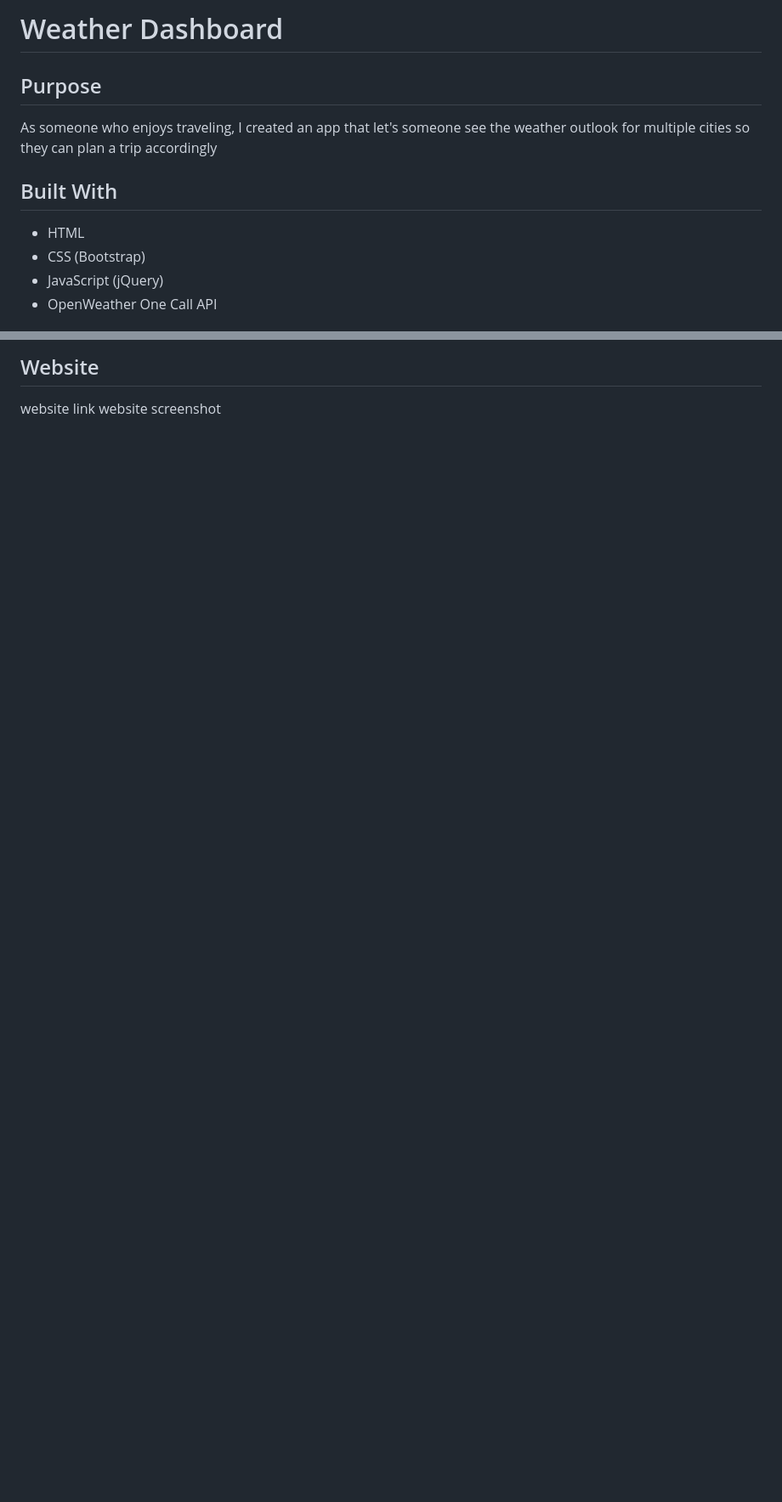
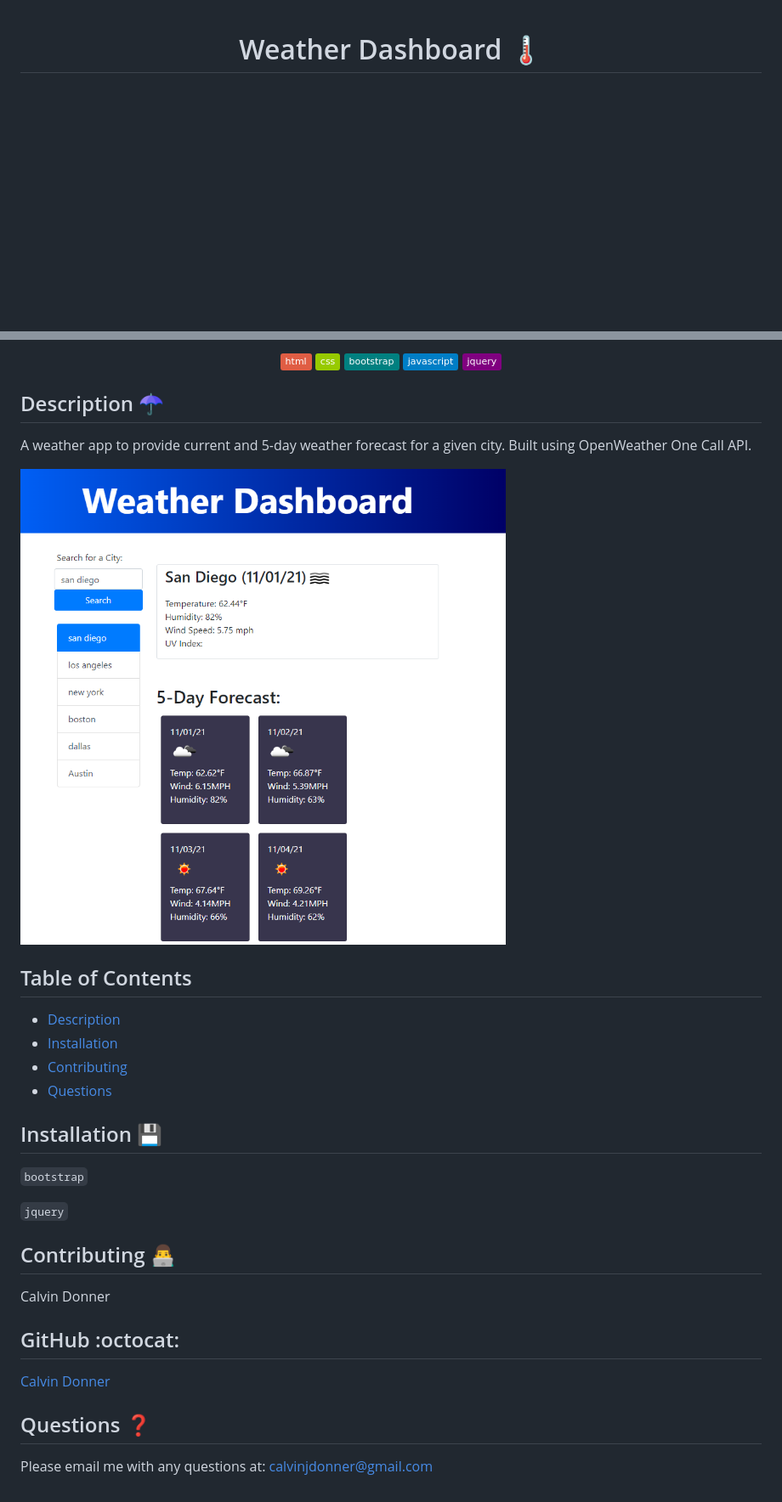
Before and after one commit to calvinjdonner/weather-dashboard, a Markdown page: README.md, 2 parts joined by grey strips. Shown: that part at 85% size. GitHub-like rendering; pictures changed too: images/dashboard-screenshot.png (added); badges without logos; blank space fills up the shorter version.

```diff
--- a/README.md
+++ b/README.md
@@ -1,11 +1,4 @@
-# Weather Dashboard
 
-## Purpose
-As someone who enjoys traveling, I created an app that let's someone see the weather outlook for multiple cities so they can plan a trip accordingly
 
-## Built With
-* HTML
-* CSS (Bootstrap)
-* JavaScript (jQuery)
-* OpenWeather One Call API
+<h1 align='center'> Weather Dashboard 🌡️</h1>
 
@@ -14,4 +10,34 @@ Calvin Donner
 
-## Website
-website link
-website screenshot
+<p align='center'>
+    <img src='https://img.shields.io/badge/-html-red' />
+    <img src='https://img.shields.io/badge/-css-green' />
+    <img src='https://img.shields.io/badge/-bootstrap-teal' />
+    <img src='https://img.shields.io/badge/-javascript-blue' />
+    <img src='https://img.shields.io/badge/-jquery-purple' />
+</p>
+
+  ## Description ☂️
+   A weather app to provide current and 5-day weather forecast for a given city. Built using OpenWeather One Call API.
+
+   ![](/images/dashboard-screenshot.png)
+
+  ## Table of Contents
+  - [Description](#description)
+  - [Installation](#installation)
+  - [Contributing](#contributing)
+  - [Questions](#questions)
+
+  ## Installation 💾
+
+  `bootstrap`
+
+  `jquery`
+
+  ## Contributing 👨‍💻
+  Calvin Donner
+
+  ## GitHub :octocat:
+  [Calvin Donner](https://github.com/calvinjdonner)
+
+  ## Questions ❓
+  Please email me with any questions at: calvinjdonner@gmail.com<br />
```
Also changed, not shown: other parts of README.md (+5 -2 lines).
